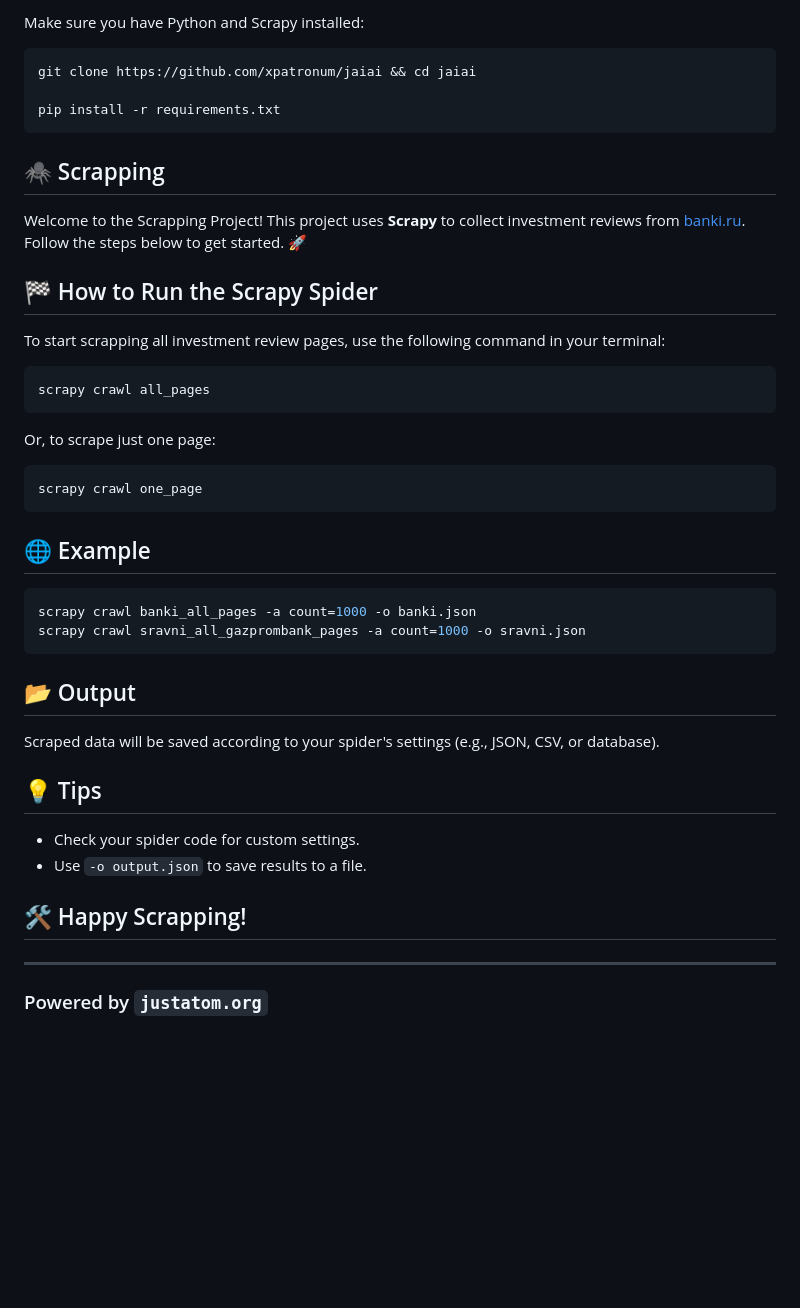
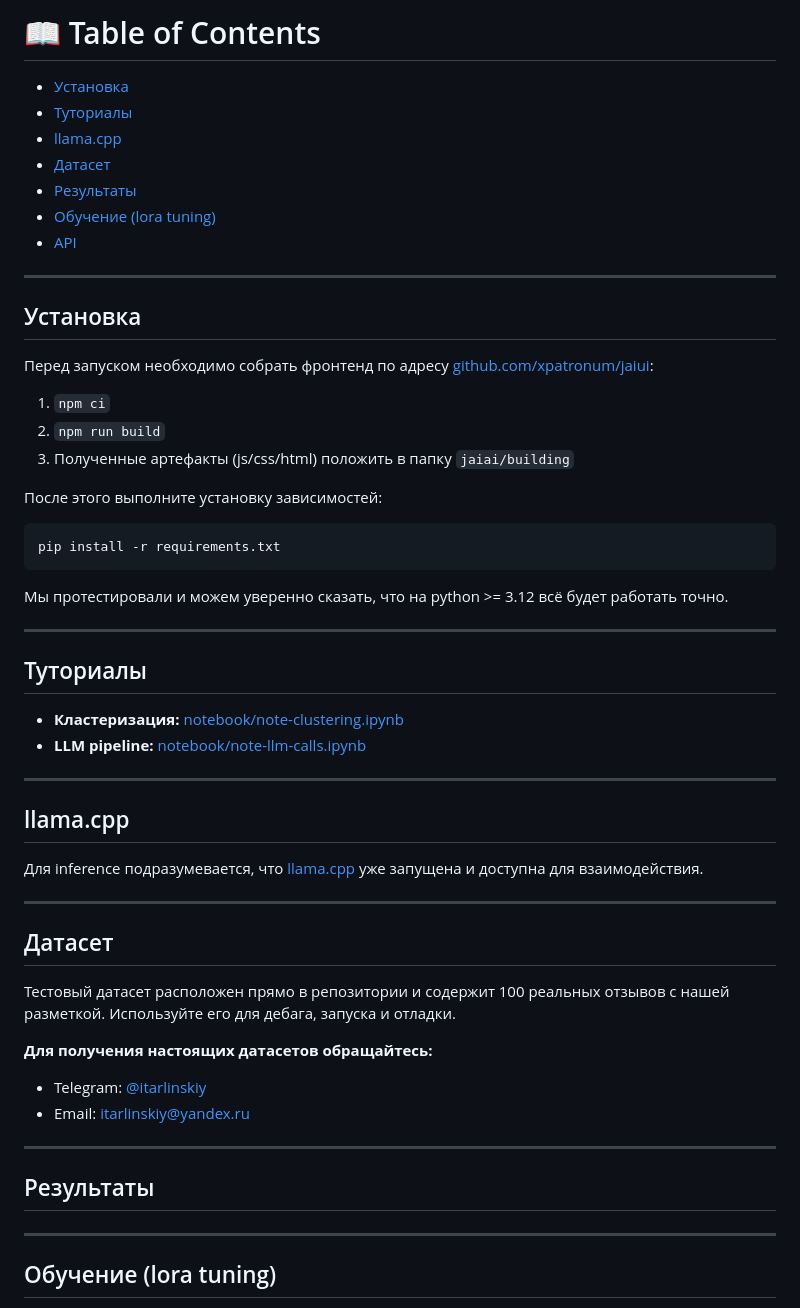
Before and after one commit to xpatronum/jaiai, a Markdown page: README.md, the part around the change printed below. Rendered like a GitHub page; blank space fills up the shorter version.

Commit message:
eval and readme

````diff
--- a/README.md
+++ b/README.md
@@ -2,50 +2,61 @@
 
-Make sure you have Python and Scrapy installed:
+# 📖 Table of Contents
+
+- [Установка](#установка)
+- [Туториалы](#туториалы)
+- [llama.cpp](#llamacpp)
+- [Датасет](#датасет)
+- [Результаты](#результаты)
+- [Обучение (lora tuning)](#обучение-lora-tuning)
+- [API](#api)
+
+---
+
+## Установка
+
+Перед запуском необходимо собрать фронтенд по адресу [github.com/xpatronum/jaiui](https://github.com/xpatronum/jaiui):
+
+1. `npm ci`
+2. `npm run build`
+3. Полученные артефакты (js/css/html) положить в папку `jaiai/building`
+
+После этого выполните установку зависимостей:
 
 ```bash
-git clone https://github.com/xpatronum/jaiai && cd jaiai
-
 pip install -r requirements.txt
 ```
 
-
-## 🕷️ Scrapping
-
-Welcome to the Scrapping Project! This project uses **Scrapy** to collect investment reviews from [banki.ru](https://www.banki.ru). Follow the steps below to get started. 🚀
-
-
-## 🏁 How to Run the Scrapy Spider
-
-To start scrapping all investment review pages, use the following command in your terminal:
-
-```bash
-scrapy crawl all_pages
-```
-
-Or, to scrape just one page:
-
-```bash
-scrapy crawl one_page
-```
-
-## 🌐 Example
-
-```bash
-scrapy crawl banki_all_pages -a count=1000 -o banki.json
-scrapy crawl sravni_all_gazprombank_pages -a count=1000 -o sravni.json
-```
-
-## 📂 Output
-
-Scraped data will be saved according to your spider's settings (e.g., JSON, CSV, or database).
-
-## 💡 Tips
-
-- Check your spider code for custom settings.
-- Use `-o output.json` to save results to a file.
-
-## 🛠️ Happy Scrapping!
+Мы протестировали и можем уверенно сказать, что на python >= 3.12 всё будет работать точно.
 
 ---
 
-### Powered by `justatom.org`
+## Туториалы
+
+- **Кластеризация:** [notebook/note-clustering.ipynb](notebook/note-clustering.ipynb)
+- **LLM pipeline:** [notebook/note-llm-calls.ipynb](notebook/note-llm-calls.ipynb)
+
+---
+
+## llama.cpp
+
+Для inference подразумевается, что [llama.cpp](https://github.com/ggerganov/llama.cpp) уже запущена и доступна для взаимодействия.
+
+---
+
+## Датасет
+
+Тестовый датасет расположен прямо в репозитории и содержит 100 реальных отзывов с нашей разметкой. Используйте его для дебага, запуска и отладки.
+
+**Для получения настоящих датасетов обращайтесь:**
+
+- Telegram: [@itarlinskiy](https://t.me/itarlinskiy)
+- Email: <itarlinskiy@yandex.ru>
+
+---
+
+## Результаты
+
+---
+
+## Обучение (lora tuning)
+
````
Also changed, not shown: other parts of README.md (+16 -1 lines), data/eval_stats.jpg (added).
